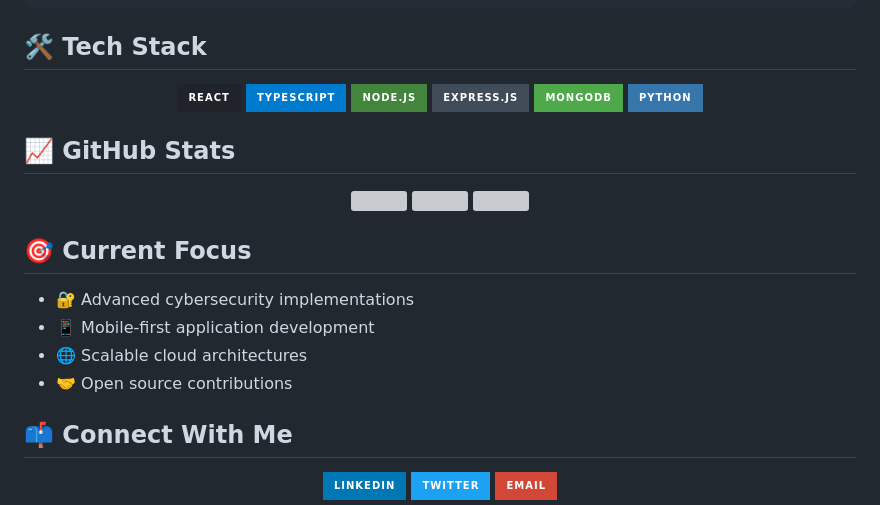
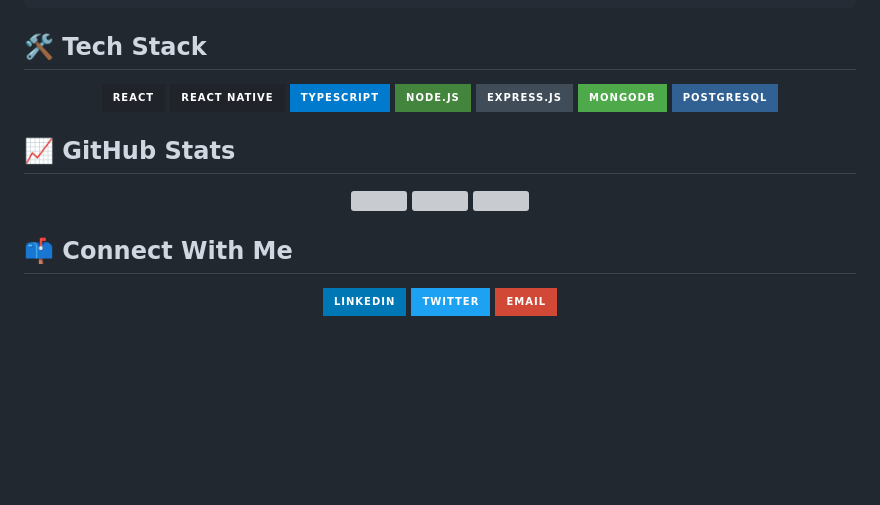
Before and after one commit to dikie001/dikie001, a Markdown page: README.md, the part around one of its changes. Rendered like a GitHub page; badges without logos; blank space fills up the shorter version; grey boxes are pictures that could not be loaded.

```diff
--- a/README.md
+++ b/README.md
@@ -30,11 +29,13 @@ const developer = {
 <div align="center">
 
 ![React](https://img.shields.io/badge/React-20232A?style=for-the-badge&logo=react&logoColor=61DAFB)
+![React Native](https://img.shields.io/badge/React%20Native-20232A?style=for-the-badge&logo=react&logoColor=61DAFB)
 ![TypeScript](https://img.shields.io/badge/TypeScript-007ACC?style=for-the-badge&logo=typescript&logoColor=white)
 ![Node.js](https://img.shields.io/badge/Node.js-43853D?style=for-the-badge&logo=node.js&logoColor=white)
 ![Express.js](https://img.shields.io/badge/Express.js-404D59?style=for-the-badge&logo=express&logoColor=white)
 ![MongoDB](https://img.shields.io/badge/MongoDB-4EA94B?style=for-the-badge&logo=mongodb&logoColor=white)
-![Python](https://img.shields.io/badge/Python-3776AB?style=for-the-badge&logo=python&logoColor=white)
+![PostgreSQL](https://img.shields.io/badge/PostgreSQL-316192?style=for-the-badge&logo=postgresql&logoColor=white)
+
 
 </div>
 
@@ -49,14 +50,6 @@ const developer = {
 
 </div>
 
-
-## 🎯 Current Focus
-
-- 🔐 Advanced cybersecurity implementations
-- 📱 Mobile-first application development
-- 🌐 Scalable cloud architectures
-- 🤝 Open source contributions
-
 ## 📫 Connect With Me
 
 <div align="center">
```
Also changed, not shown: other parts of README.md (+0 -1 lines).
